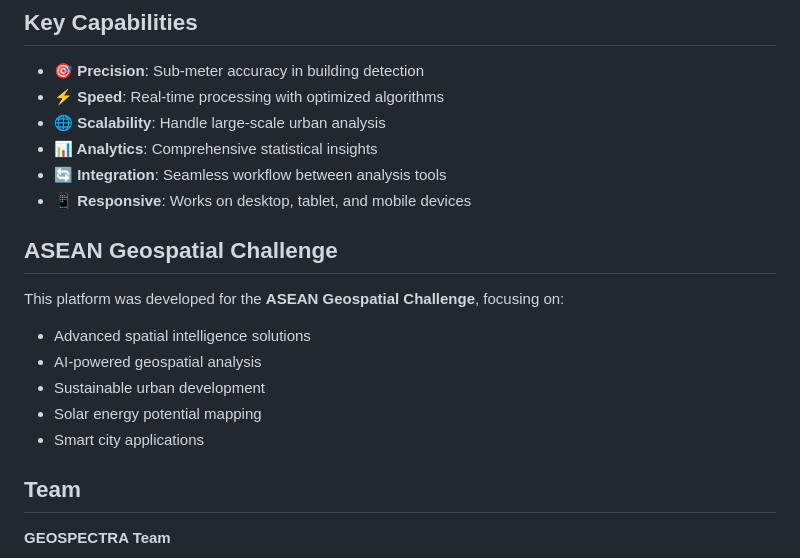
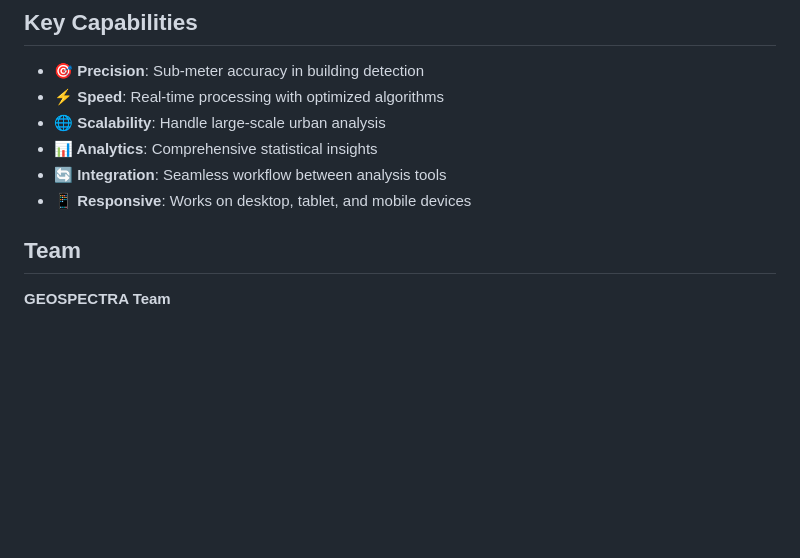
Before and after one commit to Zeeshuwu/Geospectra, a Markdown page: README.md, the part around the change. Drawn GitHub-style; blank space fills up the shorter version.

Commit message:
Remove section from README
Removed section from README.

```diff
--- a/README.md
+++ b/README.md
@@ -141,14 +141,7 @@
 - **🔄 Integration**: Seamless workflow between analysis tools
 - **📱 Responsive**: Works on desktop, tablet, and mobile devices
 
-##  ASEAN Geospatial Challenge
 
-This platform was developed for the **ASEAN Geospatial Challenge**, focusing on:
-- Advanced spatial intelligence solutions
-- AI-powered geospatial analysis
-- Sustainable urban development
-- Solar energy potential mapping
-- Smart city applications
 
 ##  Team
 
```
